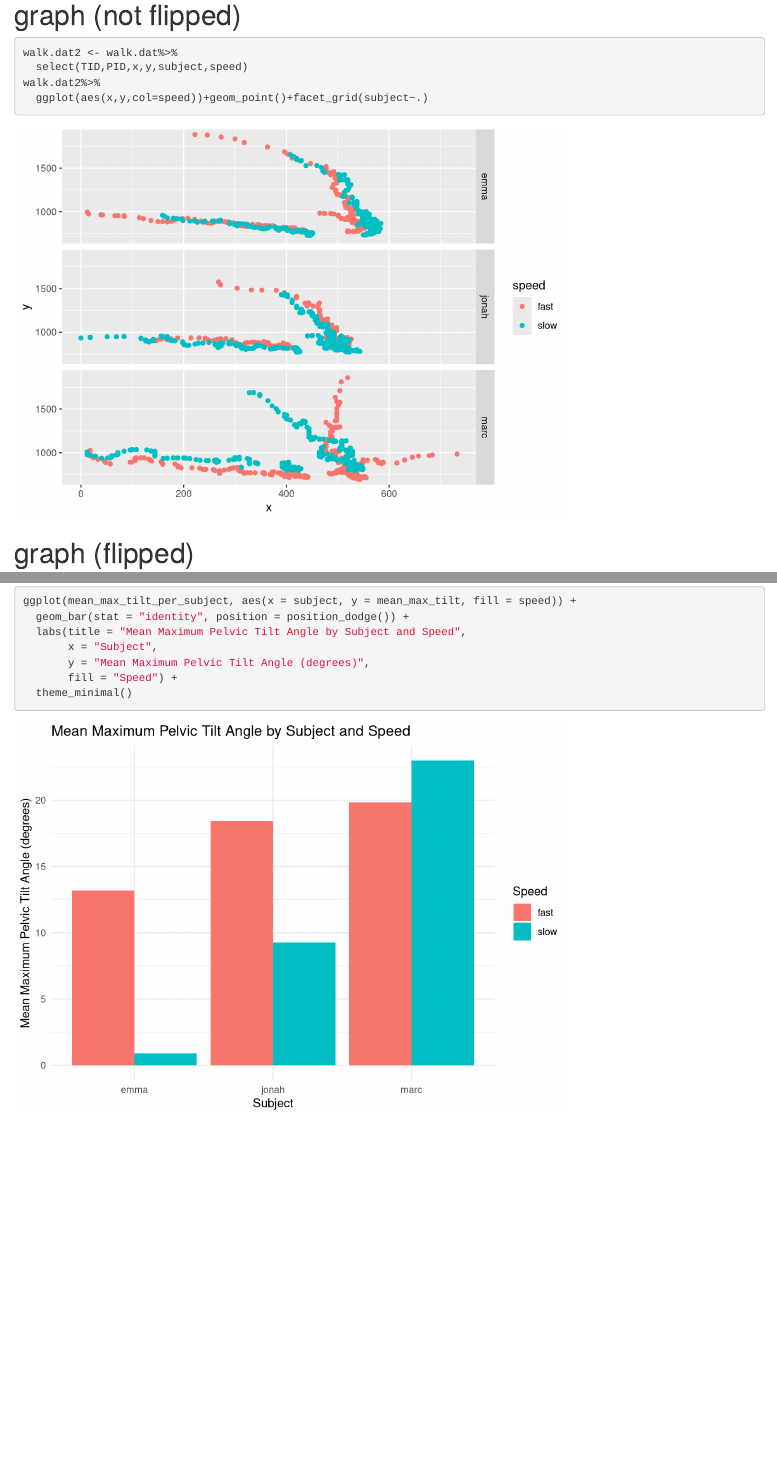
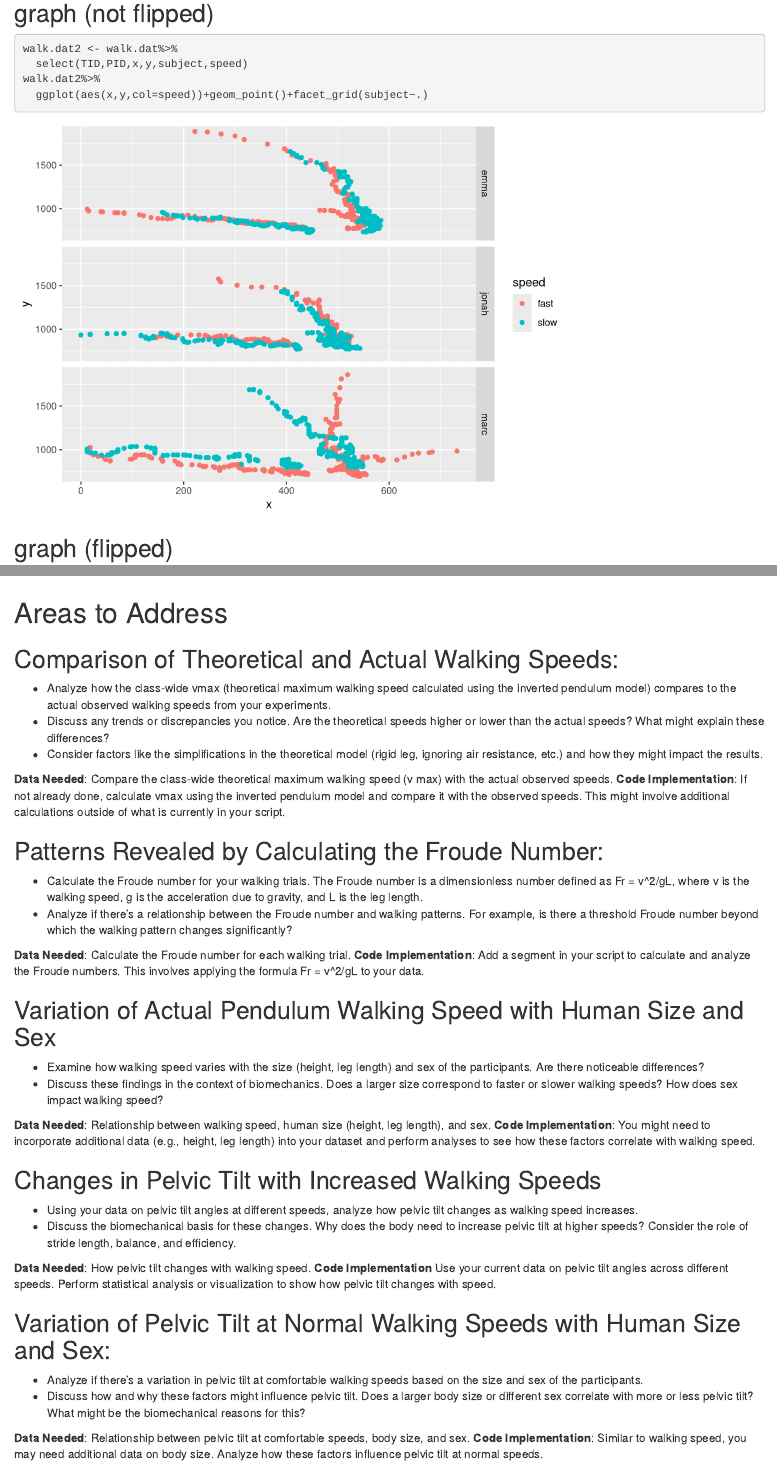
Before and after one commit to emmaGlaszlo/MP1, an R Markdown document (MP1.Rmd): the page in a window 1100 px wide, from 2270 px down before the commit and from 2240 px down after it, so that both start at the same text, and a second part further down, joined at a grey line. Rendered offline with R 4.5, knitr and Pandoc, with nearby package versions.

Commit message:
updated mp1

````diff
--- a/MP1.Rmd
+++ b/MP1.Rmd
@@ -59,5 +65,3 @@ head(walk.dat)
 
 unique(walk.dat$subject)
 ```
-# graph (not flipped)
-```{r chunk 3, include=TRUE}
@@ -64,3 +71,5 @@ unique(walk.dat$subject)
+## graph (not flipped)
+```{r chunk 3.25, include=TRUE}
 walk.dat2 <- walk.dat%>%
   select(TID,PID,x,y,subject,speed)
 walk.dat2%>%
@@ -68,7 +77,7 @@ walk.dat2%>%
 
 ```
 
-# graph (flipped)
+## graph (flipped)
 ```{r chunk 3.5, include=TRUE}
 walk.dat2 <- walk.dat2%>%
   group_by(speed,subject)%>%
@@ -139,3 +149,43 @@ ggplot(mean_max_tilt_per_subject, aes(x = subject, y = mean_max_tilt, fill = spe
   theme_minimal()
 
 ```
+
+
+# Areas to Address
+
+## Comparison of Theoretical and Actual Walking Speeds:
+- Analyze how the class-wide vmax (theoretical maximum walking speed calculated using the inverted pendulum model) compares to the actual observed walking speeds from your experiments.
+- Discuss any trends or discrepancies you notice. Are the theoretical speeds higher or lower than the actual speeds? What might explain these differences?
+- Consider factors like the simplifications in the theoretical model (rigid leg, ignoring air resistance, etc.) and how they might impact the results.
+
+**Data Needed**:  Compare the class-wide theoretical maximum walking speed (v max) with the actual observed speeds.
+**Code Implementation**: If not already done, calculate vmax using the inverted pendulum model and compare it with the observed speeds. This might involve additional calculations outside of what is currently in your script.
+
+## Patterns Revealed by Calculating the Froude Number:
+- Calculate the Froude number for your walking trials. The Froude number is a dimensionless number defined as Fr = v^2/gL, where v is the walking speed, g is the acceleration due to gravity, and L is the leg length.
+- Analyze if there's a relationship between the Froude number and walking patterns. For example, is there a threshold Froude number beyond which the walking pattern changes significantly?
+
+**Data Needed**: Calculate the Froude number for each walking trial.
+**Code Implementation**: Add a segment in your script to calculate and analyze the Froude numbers. This involves applying the formula Fr = v^2/gL to your data.
+
+## Variation of Actual Pendulum Walking Speed with Human Size and Sex
+- Examine how walking speed varies with the size (height, leg length) and sex of the participants. Are there noticeable differences?
+- Discuss these findings in the context of biomechanics. Does a larger size correspond to faster or slower walking speeds? How does sex impact walking speed?
+
+**Data Needed**: Relationship between walking speed, human size (height, leg length), and sex.
+**Code Implementation**: You might need to incorporate additional data (e.g., height, leg length) into your dataset and perform analyses to see how these factors correlate with walking speed.
+
+## Changes in Pelvic Tilt with Increased Walking Speeds
+- Using your data on pelvic tilt angles at different speeds, analyze how pelvic tilt changes as walking speed increases.
+- Discuss the biomechanical basis for these changes. Why does the body need to increase pelvic tilt at higher speeds? Consider the role of stride length, balance, and efficiency.
+
+**Data Needed**: How pelvic tilt changes with walking speed.
+**Code Implementation** Use your current data on pelvic tilt angles across different speeds. Perform statistical analysis or visualization to show how pelvic tilt changes with speed.
+
+## Variation of Pelvic Tilt at Normal Walking Speeds with Human Size and Sex:
+
+- Analyze if there's a variation in pelvic tilt at comfortable walking speeds based on the size and sex of the participants.
+- Discuss how and why these factors might influence pelvic tilt. Does a larger body size or different sex correlate with more or less pelvic tilt? What might be the biomechanical reasons for this?
+
+**Data Needed**: Relationship between pelvic tilt at comfortable speeds, body size, and sex.
+**Code Implementation**: Similar to walking speed, you may need additional data on body size. Analyze how these factors influence pelvic tilt at normal speeds.
````
Also changed, not shown: MP1.html (added), MP1.Rmd (30 more changed lines).
